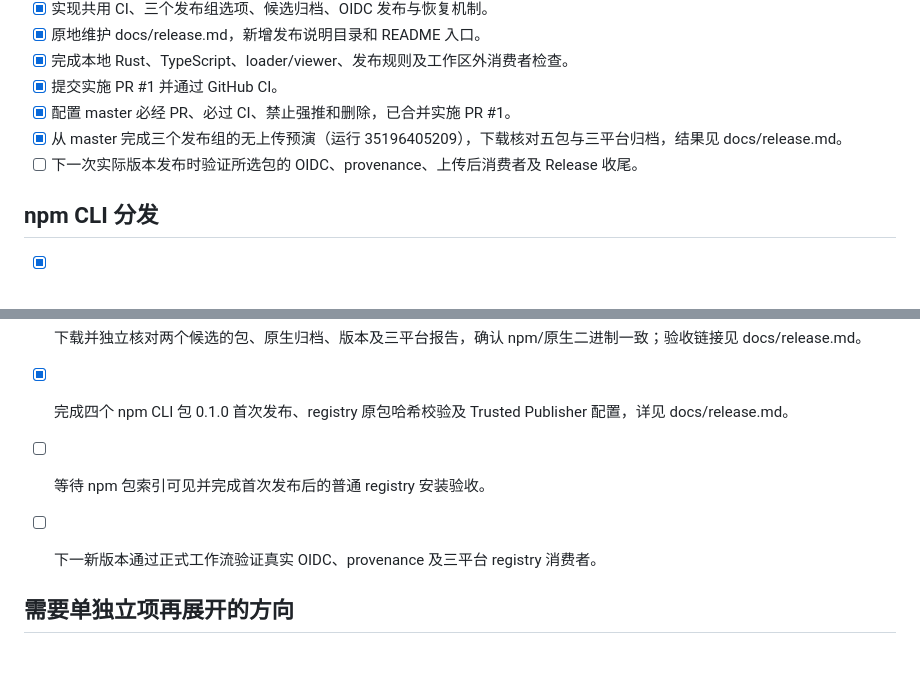
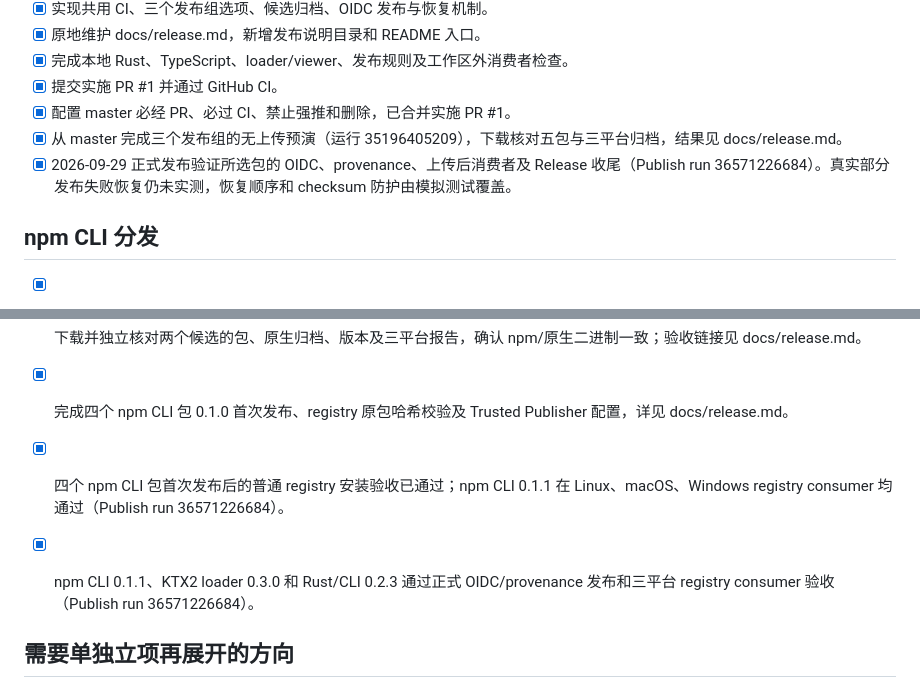
Before and after one commit to shawn0326/ibl-baker, a Markdown page: TODO.md, 2 parts joined by grey strips. Rendered like a GitHub page; blank space fills up the shorter version.

```diff
--- a/TODO.md
+++ b/TODO.md
@@ -41,7 +41,7 @@
 - [x] 提交实施 PR #1 并通过 GitHub CI。
 - [x] 配置 master 必经 PR、必过 CI、禁止强推和删除，已合并实施 PR #1。
 - [x] 从 master 完成三个发布组的无上传预演（运行 35196405209），下载核对五包与三平台归档，结果见 docs/release.md。
-- [ ] 下一次实际版本发布时验证所选包的 OIDC、provenance、上传后消费者及 Release 收尾。
+- [x] 2026-09-29 正式发布验证所选包的 OIDC、provenance、上传后消费者及 Release 收尾（Publish run 36571226684）。真实部分发布失败恢复仍未实测，恢复顺序和 checksum 防护由模拟测试覆盖。
 
 ## npm CLI 分发
 
@@ -54,8 +54,8 @@
 - [x] PR #5 修正 macOS 临时目录断言；master 的 npm CLI 单组预演 35302832171 与四组联合预演 35302835316 均通过。
 - [x] 下载并独立核对两个候选的包、原生归档、版本及三平台报告，确认 npm/原生二进制一致；验收链接见 docs/release.md。
 - [x] 完成四个 npm CLI 包 0.1.0 首次发布、registry 原包哈希校验及 Trusted Publisher 配置，详见 docs/release.md。
-- [ ] 等待 npm 包索引可见并完成首次发布后的普通 registry 安装验收。
-- [ ] 下一新版本通过正式工作流验证真实 OIDC、provenance 及三平台 registry 消费者。
+- [x] 四个 npm CLI 包首次发布后的普通 registry 安装验收已通过；npm CLI 0.1.1 在 Linux、macOS、Windows registry consumer 均通过（Publish run 36571226684）。
+- [x] npm CLI 0.1.1、KTX2 loader 0.3.0 和 Rust/CLI 0.2.3 通过正式 OIDC/provenance 发布和三平台 registry consumer 验收（Publish run 36571226684）。
 
 ## 需要单独立项再展开的方向
 
```
Also changed, not shown: docs/release.md (+11 -1 lines).
